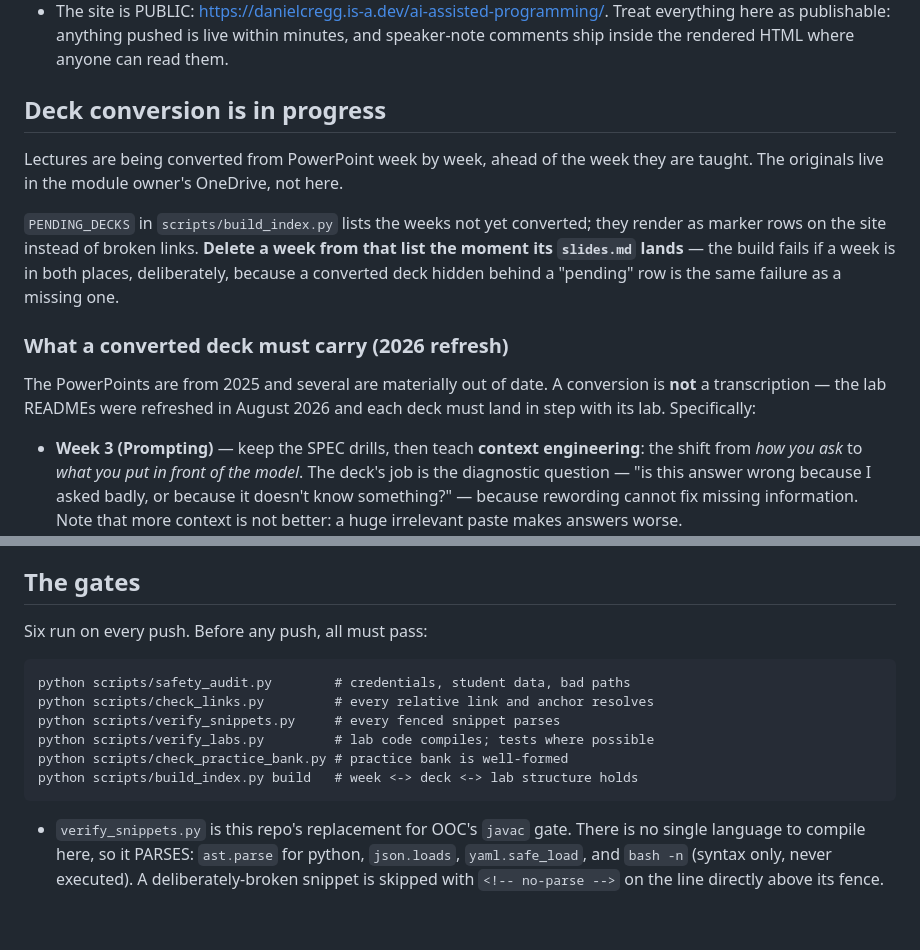
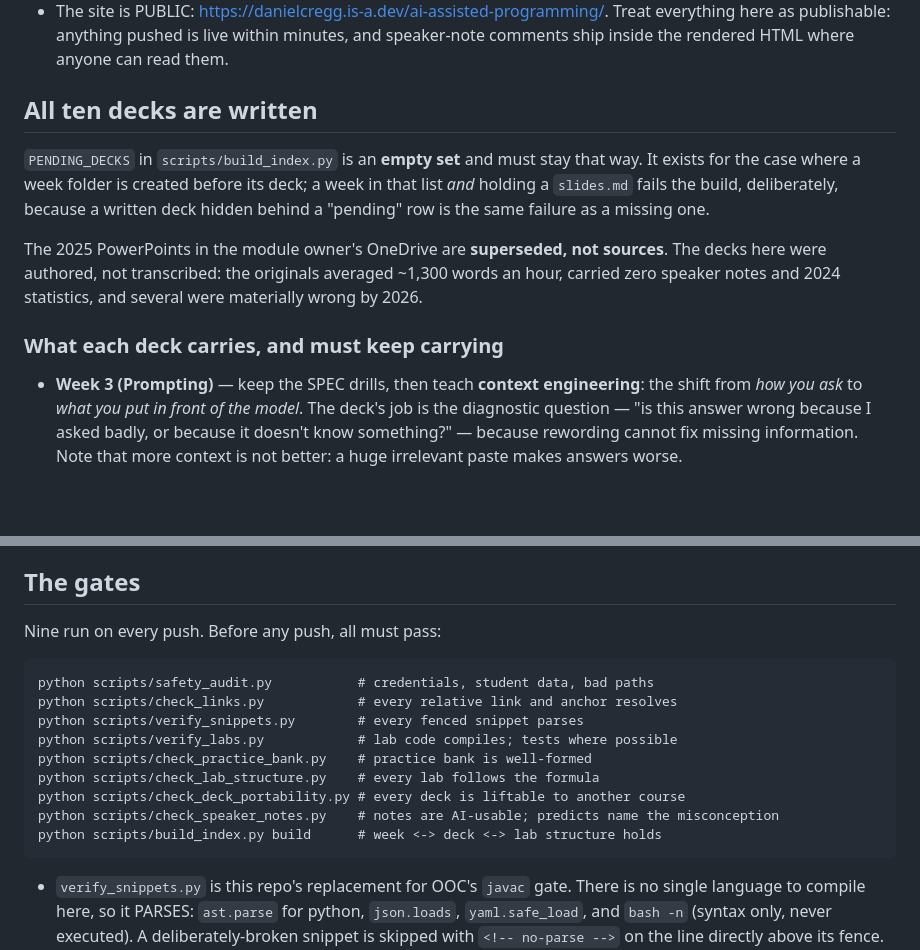
Before and after one commit to Bartek-Pawlik/ai-assisted-programming-module, a Markdown page: CLAUDE.md, 2 parts joined by grey strips. Rendered like a GitHub page; blank space fills up the shorter version.

```diff
--- a/CLAUDE.md
+++ b/CLAUDE.md
@@ -102,23 +102,20 @@ in a file that is about to be committed, say so loudly.
   minutes, and speaker-note comments ship inside the rendered HTML where
   anyone can read them.
 
-## Deck conversion is in progress
+## All ten decks are written
 
-Lectures are being converted from PowerPoint week by week, ahead of the
-week they are taught. The originals live in the module owner's OneDrive,
-not here.
+`PENDING_DECKS` in `scripts/build_index.py` is an **empty set** and must
+stay that way. It exists for the case where a week folder is created
+before its deck; a week in that list *and* holding a `slides.md` fails the
+build, deliberately, because a written deck hidden behind a "pending" row
+is the same failure as a missing one.
 
-`PENDING_DECKS` in `scripts/build_index.py` lists the weeks not yet
-converted; they render as marker rows on the site instead of broken links.
-**Delete a week from that list the moment its `slides.md` lands** — the
-build fails if a week is in both places, deliberately, because a converted
-deck hidden behind a "pending" row is the same failure as a missing one.
+The 2025 PowerPoints in the module owner's OneDrive are **superseded, not
+sources**. The decks here were authored, not transcribed: the originals
+averaged ~1,300 words an hour, carried zero speaker notes and 2024
+statistics, and several were materially wrong by 2026.
 
-### What a converted deck must carry (2026 refresh)
-
-The PowerPoints are from 2025 and several are materially out of date. A
-conversion is **not** a transcription — the lab READMEs were refreshed in
-August 2026 and each deck must land in step with its lab. Specifically:
+### What each deck carries, and must keep carrying
 
 - **Week 3 (Prompting)** — keep the SPEC drills, then teach
   **context engineering**: the shift from *how you ask* to *what you put
@@ -309,14 +306,17 @@ produces; never omit both, or the student has no way to self-check.
 
 ## The gates
 
-Six run on every push. Before any push, all must pass:
+Nine run on every push. Before any push, all must pass:
 
-    python scripts/safety_audit.py        # credentials, student data, bad paths
-    python scripts/check_links.py         # every relative link and anchor resolves
-    python scripts/verify_snippets.py     # every fenced snippet parses
-    python scripts/verify_labs.py         # lab code compiles; tests where possible
-    python scripts/check_practice_bank.py # practice bank is well-formed
-    python scripts/build_index.py build   # week <-> deck <-> lab structure holds
+    python scripts/safety_audit.py           # credentials, student data, bad paths
+    python scripts/check_links.py            # every relative link and anchor resolves
+    python scripts/verify_snippets.py        # every fenced snippet parses
+    python scripts/verify_labs.py            # lab code compiles; tests where possible
+    python scripts/check_practice_bank.py    # practice bank is well-formed
+    python scripts/check_lab_structure.py    # every lab follows the formula
+    python scripts/check_deck_portability.py # every deck is liftable to another course
+    python scripts/check_speaker_notes.py    # notes are AI-usable; predicts name the misconception
+    python scripts/build_index.py build      # week <-> deck <-> lab structure holds
 
 - `verify_snippets.py` is this repo's replacement for OOC's `javac` gate.
   There is no single language to compile here, so it PARSES: `ast.parse`
```
Also changed, not shown: README.md (+12 -11 lines), 1 other file.
